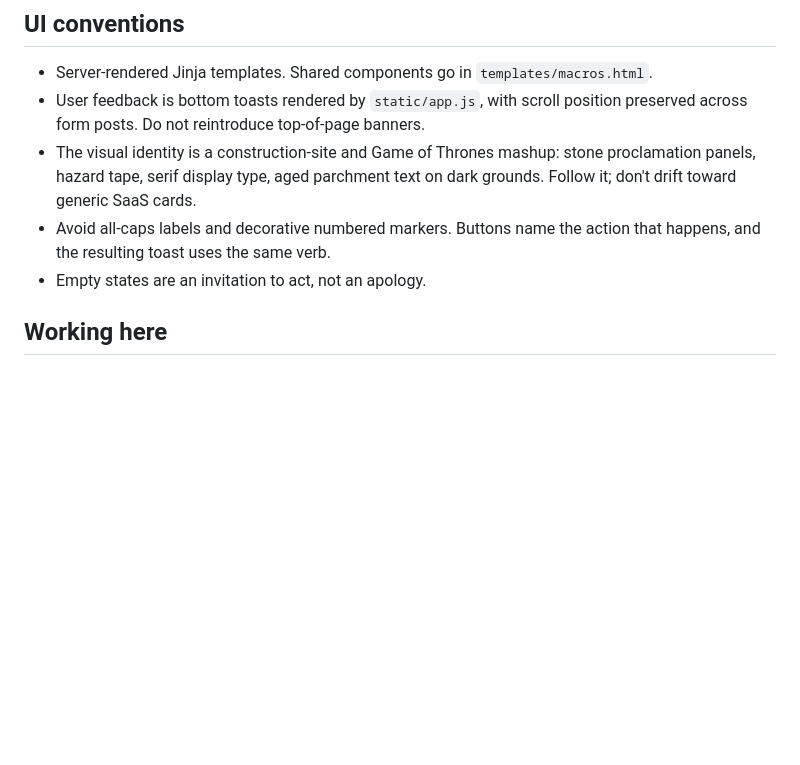
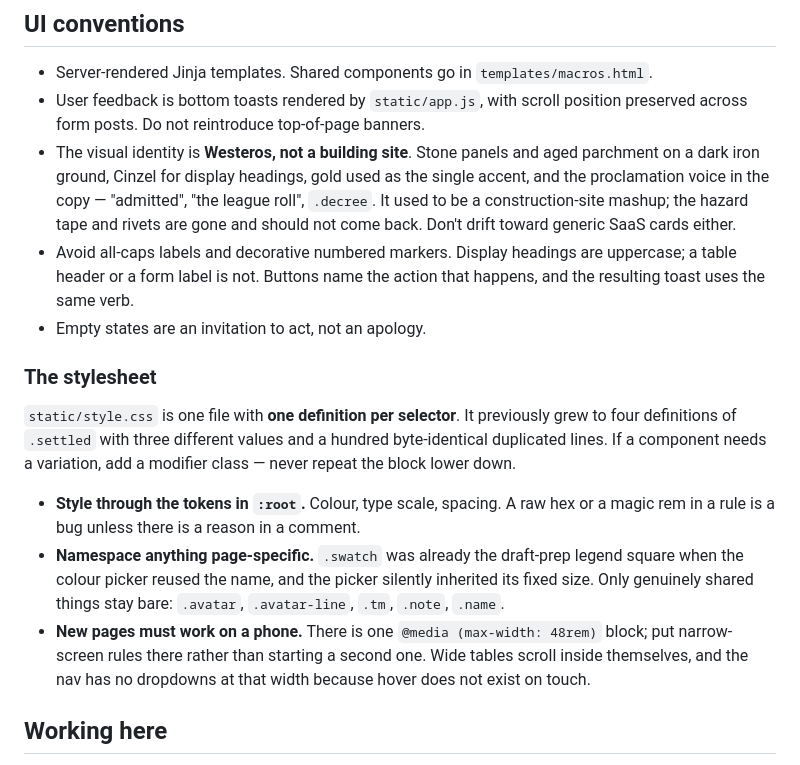
Before and after one commit to djans44/WeTheNorth, a Markdown page: CLAUDE.md, the part around the change. GitHub-like rendering; blank space fills up the shorter version.

```diff
--- a/CLAUDE.md
+++ b/CLAUDE.md
@@ -129,12 +129,34 @@ Selection runs in 3 sequential phases, each with its own submission window.
 - Server-rendered Jinja templates. Shared components go in `templates/macros.html`.
 - User feedback is bottom toasts rendered by `static/app.js`, with scroll
   position preserved across form posts. Do not reintroduce top-of-page banners.
-- The visual identity is a construction-site and Game of Thrones mashup: stone
-  proclamation panels, hazard tape, serif display type, aged parchment text on
-  dark grounds. Follow it; don't drift toward generic SaaS cards.
-- Avoid all-caps labels and decorative numbered markers. Buttons name the action
-  that happens, and the resulting toast uses the same verb.
+- The visual identity is **Westeros, not a building site**. Stone panels and
+  aged parchment on a dark iron ground, Cinzel for display headings, gold used
+  as the single accent, and the proclamation voice in the copy — "admitted",
+  "the league roll", `.decree`. It used to be a construction-site mashup; the
+  hazard tape and rivets are gone and should not come back. Don't drift toward
+  generic SaaS cards either.
+- Avoid all-caps labels and decorative numbered markers. Display headings are
+  uppercase; a table header or a form label is not. Buttons name the action that
+  happens, and the resulting toast uses the same verb.
 - Empty states are an invitation to act, not an apology.
+
+### The stylesheet
+
+`static/style.css` is one file with **one definition per selector**. It
+previously grew to four definitions of `.settled` with three different values
+and a hundred byte-identical duplicated lines. If a component needs a variation,
+add a modifier class — never repeat the block lower down.
+
+- **Style through the tokens in `:root`.** Colour, type scale, spacing. A raw
+  hex or a magic rem in a rule is a bug unless there is a reason in a comment.
+- **Namespace anything page-specific.** `.swatch` was already the draft-prep
+  legend square when the colour picker reused the name, and the picker silently
+  inherited its fixed size. Only genuinely shared things stay bare: `.avatar`,
+  `.avatar-line`, `.tm`, `.note`, `.name`.
+- **New pages must work on a phone.** There is one `@media (max-width: 48rem)`
+  block; put narrow-screen rules there rather than starting a second one. Wide
+  tables scroll inside themselves, and the nav has no dropdowns at that width
+  because hover does not exist on touch.
 
 ## Working here
 
```
Also changed, not shown: docs/PROJECT.md (+27 -5 lines).
